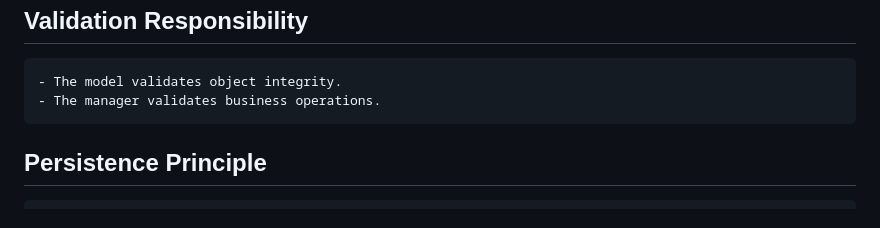
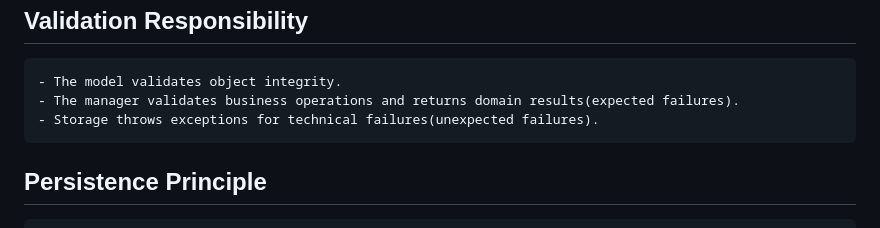
Before and after one commit to CodeWithJoshua18/focus-forge, a Markdown page: docs/architecture.md, the part around the change. Drawn GitHub-style.

```diff
--- a/docs/architecture.md
+++ b/docs/architecture.md
@@ -64,7 +64,8 @@
 
  ## Validation Responsibility
     - The model validates object integrity.
-    - The manager validates business operations.
+    - The manager validates business operations and returns domain results(expected failures).
+    - Storage throws exceptions for technical failures(unexpected failures).
 
  ## Persistence Principle
     - Storage is only invoked after the application's state has successfully changed.
```
Also changed, not shown: docs/journal.md (+7 -0 lines).
